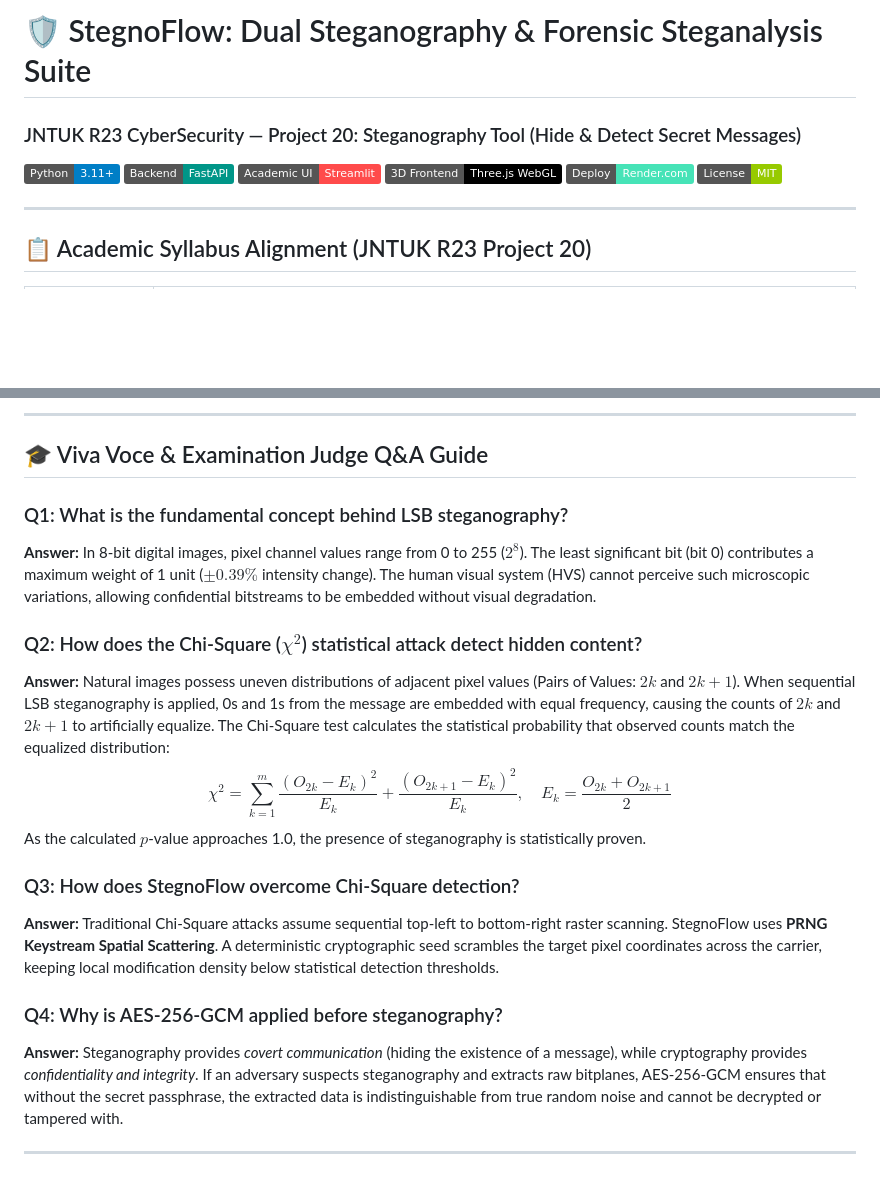
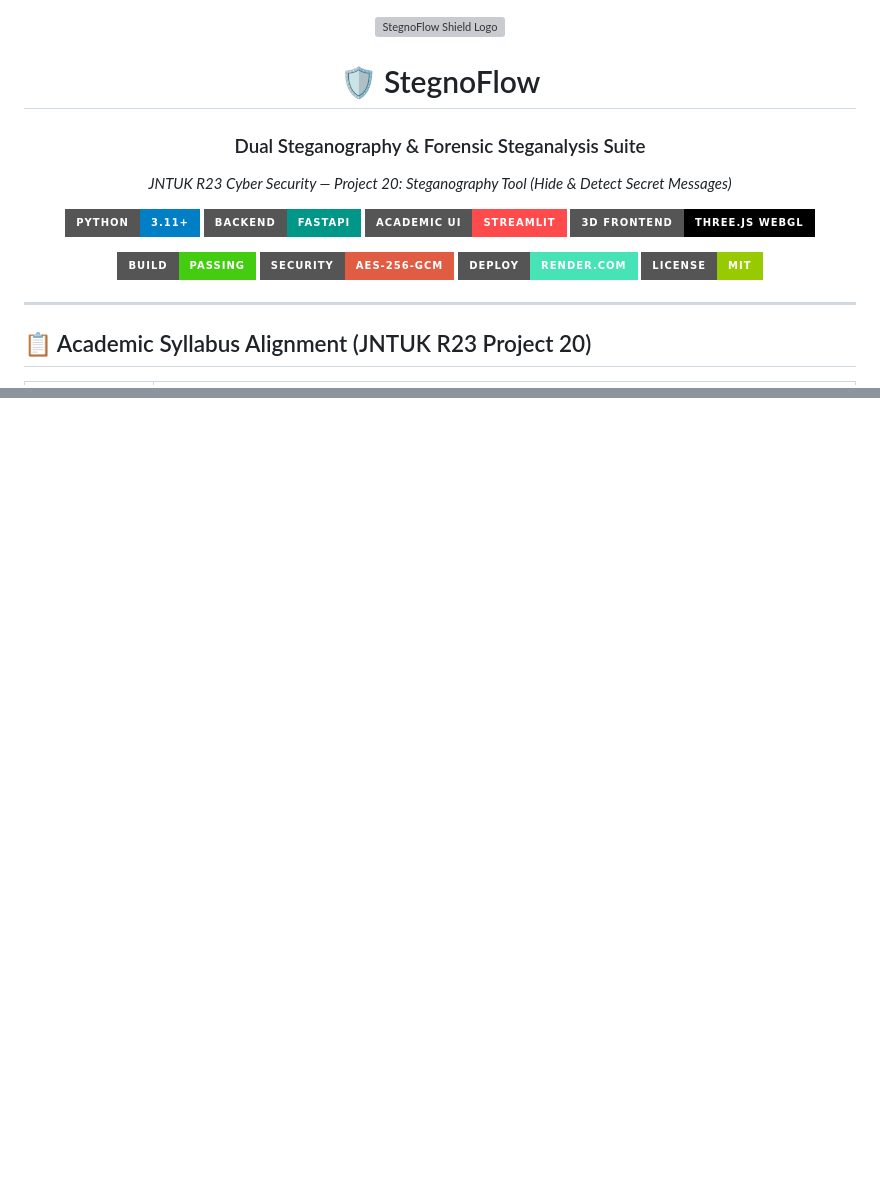
Before and after one commit to JaiServanaBhava/StegnoFlow, a Markdown page: README.md, 2 parts joined by grey strips. Rendered like a GitHub page; badges without logos; blank space fills up the shorter version; grey boxes are pictures that could not be loaded.

```diff
--- a/README.md
+++ b/README.md
@@ -1,9 +1,21 @@
-# 🛡️ StegnoFlow: Dual Steganography & Forensic Steganalysis Suite
-### JNTUK R23 CyberSecurity — Project 20: Steganography Tool (Hide & Detect Secret Messages)
+<div align="center">
 
-[![Python](https://img.shields.io/badge/Python-3.11%2B-blue.svg)](https://www.python.org/)
-[![FastAPI](https://img.shields.io/badge/Backend-FastAPI-009688.svg)](https://fastapi.tiangolo.com/)
-[![Streamlit](https://img.shields.io/badge/Academic%20UI-Streamlit-FF4B4B.svg)](https://streamlit.io/)
-[![Three.js](https://img.shields.io/badge/3D%20Frontend-Three.js%20WebGL-black.svg)](https://threejs.org/)
-[![Render](https://img.shields.io/badge/Deploy-Render.com-46E3B7.svg)](https://render.com)
-[![License](https://img.shields.io/badge/License-MIT-green.svg)](LICENSE)
+  <!-- Project Logo -->
+  <img src="watermarked_img_2113765465483755682.png" alt="StegnoFlow Shield Logo" width="280"/>
+
+  # 🛡️ StegnoFlow
+  ### Dual Steganography & Forensic Steganalysis Suite
+  *JNTUK R23 Cyber Security — Project 20: Steganography Tool (Hide & Detect Secret Messages)*
+
+  <!-- Row 1: Core Technologies & Badges -->
+  [![Python](https://img.shields.io/badge/Python-3.11%2B-blue.svg?style=for-the-badge&logo=python&logoColor=white)](https://www.python.org/)
+  [![FastAPI](https://img.shields.io/badge/Backend-FastAPI-009688.svg?style=for-the-badge&logo=fastapi&logoColor=white)](https://fastapi.tiangolo.com/)
+  [![Streamlit](https://img.shields.io/badge/Academic%20UI-Streamlit-FF4B4B.svg?style=for-the-badge&logo=streamlit&logoColor=white)](https://streamlit.io/)
+  [![Three.js](https://img.shields.io/badge/3D%20Frontend-Three.js%20WebGL-black.svg?style=for-the-badge&logo=three.js&logoColor=white)](https://threejs.org/)
+
+  <!-- Row 2: Status & Maintenance -->
+  [![Build Status](https://img.shields.io/badge/Build-Passing-brightgreen.svg?style=for-the-badge&logo=github-actions&logoColor=white)](#-quick-start-local-setup)
+  [![Security](https://img.shields.io/badge/Security-AES--256--GCM-red.svg?style=for-the-badge&logo=shield&logoColor=white)](#-12-unique-professional--cursed-features)
+  [![Deploy](https://img.shields.io/badge/Deploy-Render.com-46E3B7.svg?style=for-the-badge&logo=render&logoColor=white)](https://render.com)
+  [![License](https://img.shields.io/badge/License-MIT-green.svg?style=for-the-badge)](LICENSE)
+
@@ -178,19 +98,0 @@ StegnoFlow/
----
-
-## 🎓 Viva Voce & Examination Judge Q&A Guide
-
-### Q1: What is the fundamental concept behind LSB steganography?
-**Answer:** In 8-bit digital images, pixel channel values range from 0 to 255 ($2^8$). The least significant bit (bit 0) contributes a maximum weight of 1 unit ($\pm 0.39\%$ intensity change). The human visual system (HVS) cannot perceive such microscopic variations, allowing confidential bitstreams to be embedded without visual degradation.
-
-### Q2: How does the Chi-Square ($\chi^2$) statistical attack detect hidden content?
-**Answer:** Natural images possess uneven distributions of adjacent pixel values (Pairs of Values: $2k$ and $2k+1$). When sequential LSB steganography is applied, 0s and 1s from the message are embedded with equal frequency, causing the counts of $2k$ and $2k+1$ to artificially equalize. The Chi-Square test calculates the statistical probability that observed counts match the equalized distribution:
-$$\chi^2 = \sum_{k=1}^{m} \frac{(O_{2k} - E_k)^2}{E_k} + \frac{(O_{2k+1} - E_k)^2}{E_k}, \quad E_k = \frac{O_{2k} + O_{2k+1}}{2}$$
-As the calculated $p$-value approaches 1.0, the presence of steganography is statistically proven.
-
-### Q3: How does StegnoFlow overcome Chi-Square detection?
-**Answer:** Traditional Chi-Square attacks assume sequential top-left to bottom-right raster scanning. StegnoFlow uses **PRNG Keystream Spatial Scattering**. A deterministic cryptographic seed scrambles the target pixel coordinates across the carrier, keeping local modification density below statistical detection thresholds.
-
-### Q4: Why is AES-256-GCM applied before steganography?
-**Answer:** Steganography provides *covert communication* (hiding the existence of a message), while cryptography provides *confidentiality and integrity*. If an adversary suspects steganography and extracts raw bitplanes, AES-256-GCM ensures that without the secret passphrase, the extracted data is indistinguishable from true random noise and cannot be decrypted or tampered with.
-
----
```
Also changed, not shown: other parts of README.md (+2 -93 lines).
